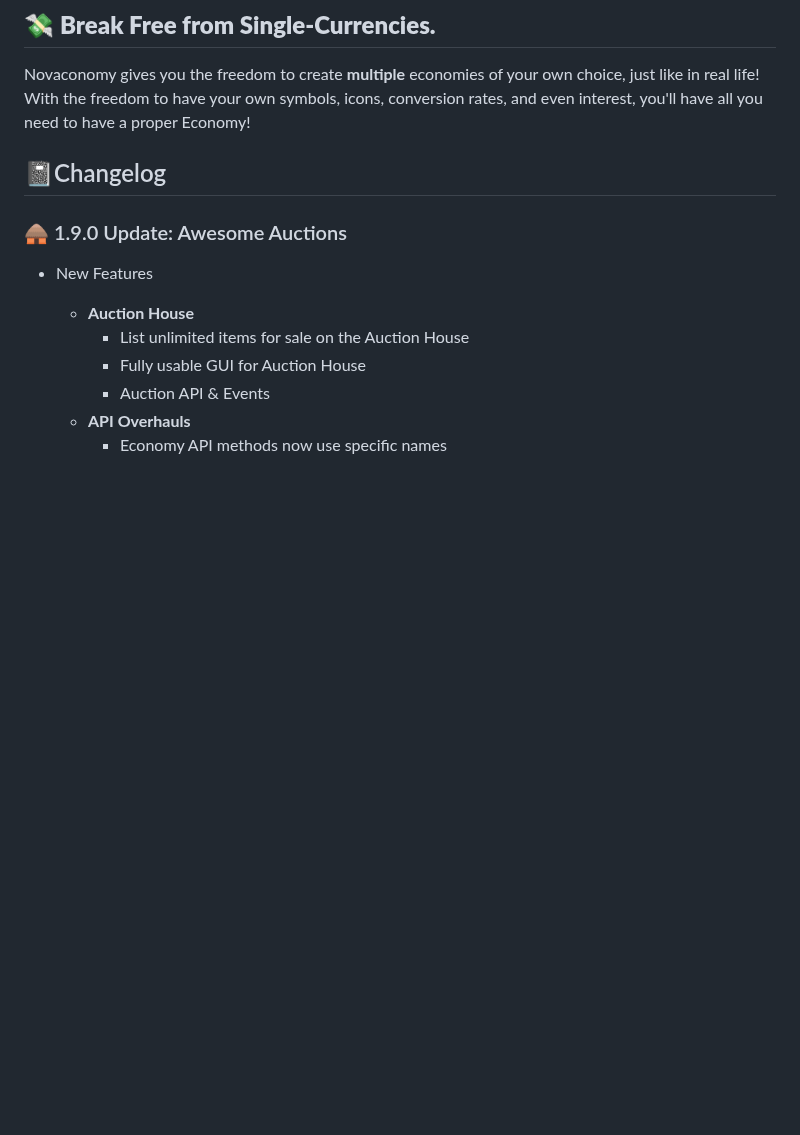
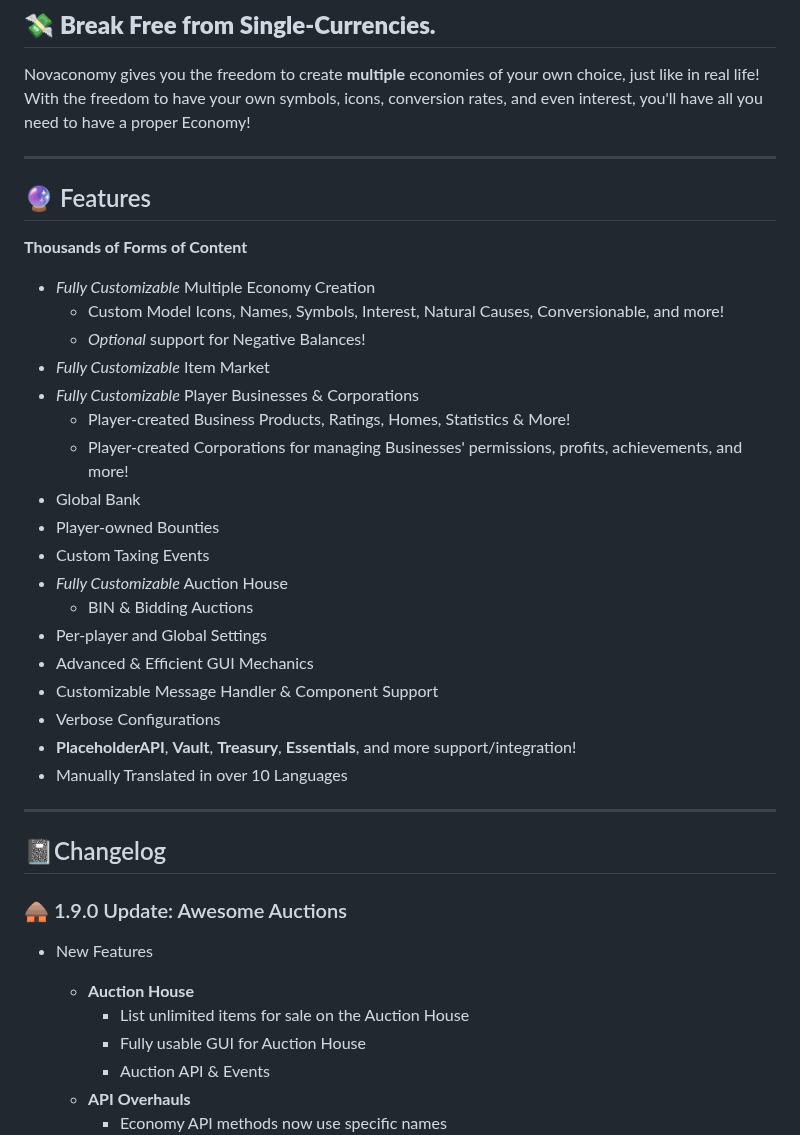
Before and after one commit to Team-Inceptus/Novaconomy, a Markdown page: README.md, the part around the change. Rendered like a GitHub page; blank space fills up the shorter version.

```diff
--- a/README.md
+++ b/README.md
@@ -4,6 +4,33 @@
 ## 💸 **Break Free from Single-Currencies.**
 Novaconomy gives you the freedom to create **multiple** economies of your own choice, just like in real life!
 With the freedom to have your own symbols, icons, conversion rates, and even interest, you'll have all you need to have a proper Economy!
+
+---
+
+## 🔮 Features
+
+**Thousands of Forms of Content**
+
+- *Fully Customizable* Multiple Economy Creation
+  - Custom Model Icons, Names, Symbols, Interest, Natural Causes, Conversionable, and more!
+  - *Optional* support for Negative Balances!
+- *Fully Customizable* Item Market
+- *Fully Customizable* Player Businesses & Corporations
+  - Player-created Business Products, Ratings, Homes, Statistics & More!
+  - Player-created Corporations for managing Businesses' permissions, profits, achievements, and more!
+- Global Bank
+- Player-owned Bounties
+- Custom Taxing Events
+- *Fully Customizable* Auction House
+  - BIN & Bidding Auctions
+- Per-player and Global Settings
+- Advanced & Efficient GUI Mechanics
+- Customizable Message Handler & Component Support
+- Verbose Configurations
+- **PlaceholderAPI**, **Vault**, **Treasury**, **Essentials**, and more support/integration!
+- Manually Translated in over 10 Languages
+
+---
 
 <h2 style="text-decoration: underline;">📓Changelog</h2>
 
```
